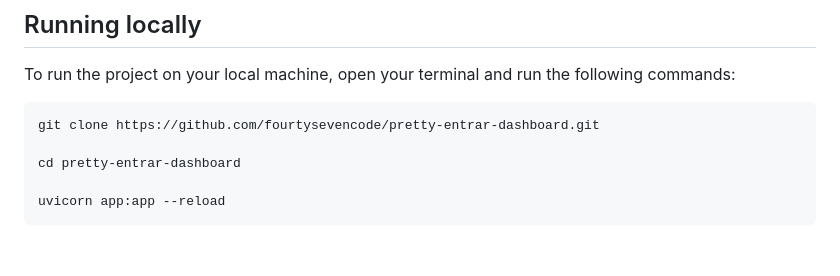
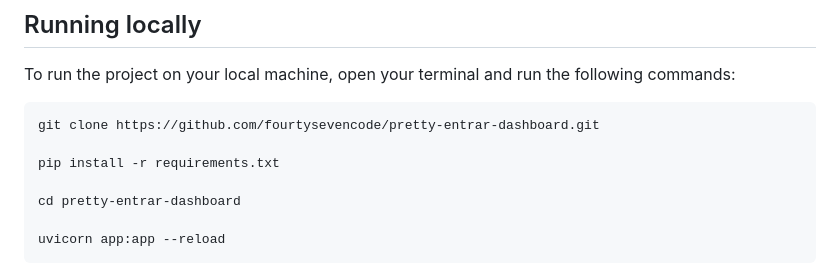
Before and after one commit to fourtysevencode/pretty-entrar-dashboard, a Markdown page: README.md, the part around the change. Drawn GitHub-style; blank space fills up the shorter version.

Commit message:
Add pip install command to README setup instructions

````diff
--- a/README.md
+++ b/README.md
@@ -86,6 +86,8 @@ To run the project on your local machine, open your terminal and run the followi
 ```bash
 git clone https://github.com/fourtysevencode/pretty-entrar-dashboard.git
 
+pip install -r requirements.txt
+
 cd pretty-entrar-dashboard
 
 uvicorn app:app --reload
````
